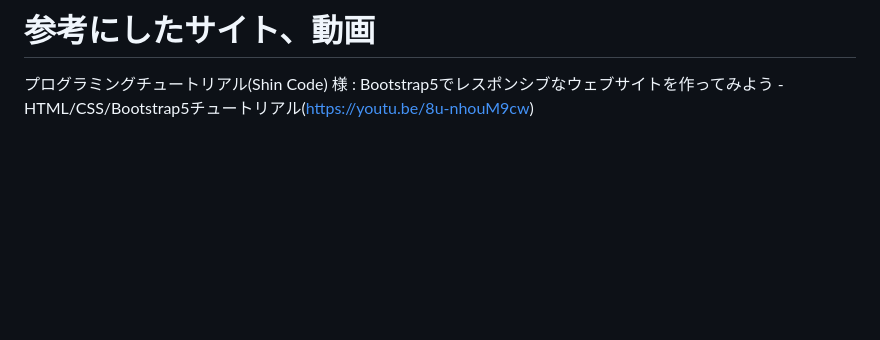
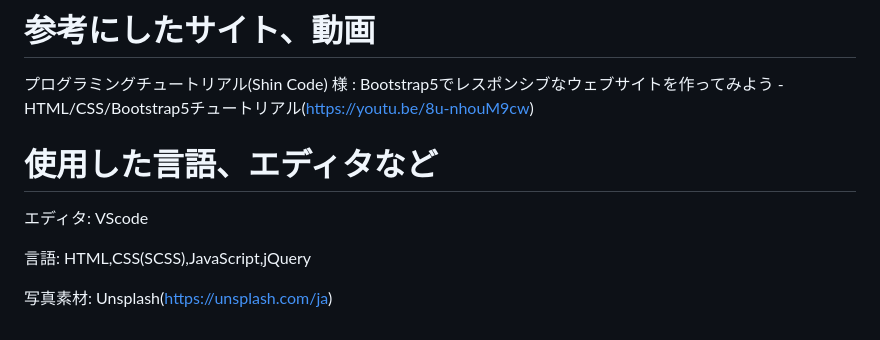
Before and after one commit to pilot99fsa/HULK-GROUP, a Markdown page: README.md, the part around the change. GitHub-like rendering; blank space fills up the shorter version.

```diff
--- a/README.md
+++ b/README.md
@@ -44,3 +44,11 @@
 # 参考にしたサイト、動画
 
 プログラミングチュートリアル(Shin Code) 様 : Bootstrap5でレスポンシブなウェブサイトを作ってみよう - HTML/CSS/Bootstrap5チュートリアル(https://youtu.be/8u-nhouM9cw)
+
+# 使用した言語、エディタなど
+
+エディタ: VScode
+
+言語: HTML,CSS(SCSS),JavaScript,jQuery
+
+写真素材: Unsplash(https://unsplash.com/ja)
```
